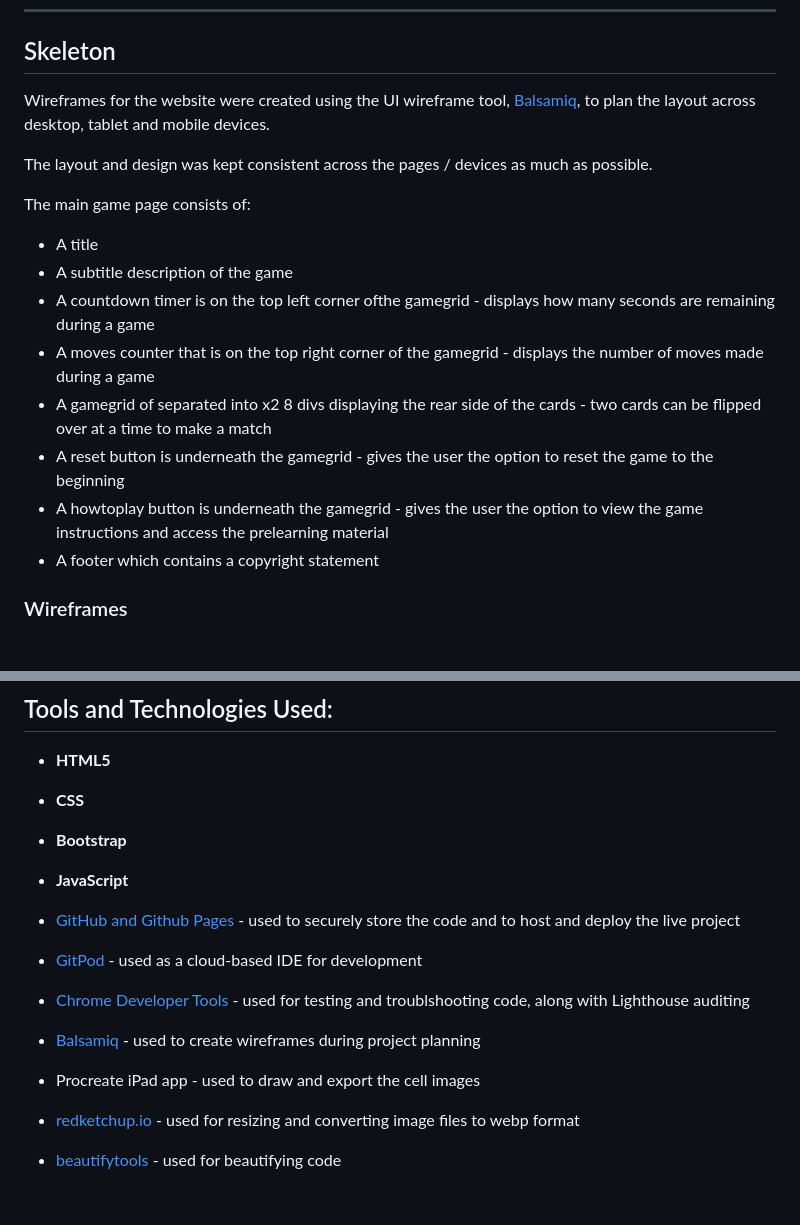
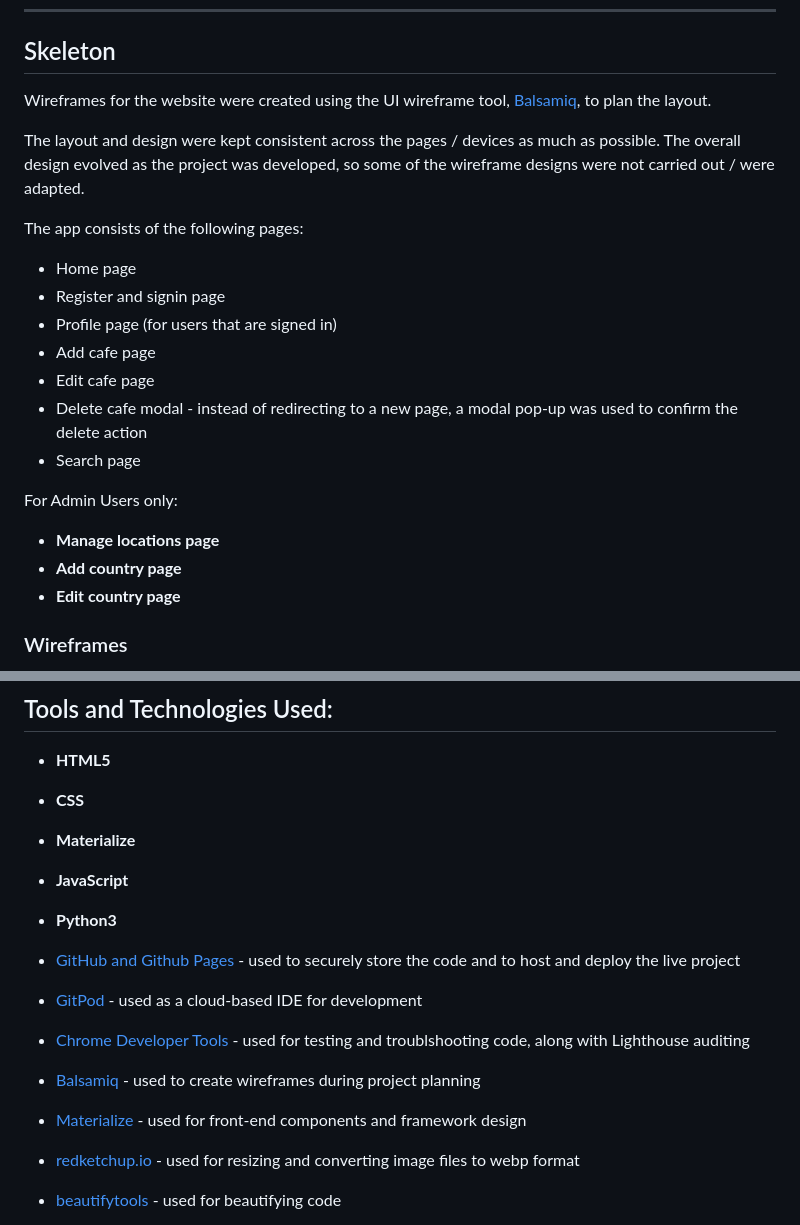
Before and after one commit to tarahwaters/milestone-project3, a Markdown page: README.md, 2 parts joined by grey strips. Drawn GitHub-style; blank space fills up the shorter version.

Commit message:
Add details to Skeleton section

```diff
--- a/README.md
+++ b/README.md
@@ -147,20 +147,24 @@ Y / N indicates a Yes / No as to whether each opportunity was acheived and imple
 
 ## Skeleton
 
-Wireframes for the website were created using the UI wireframe tool, [Balsamiq](https://balsamiq.com/), to plan the layout across desktop, tablet and mobile devices.
+Wireframes for the website were created using the UI wireframe tool, [Balsamiq](https://balsamiq.com/), to plan the layout.
 
-The layout and design was kept consistent across the pages / devices as much as possible.
+The layout and design were kept consistent across the pages / devices as much as possible.
+The overall design evolved as the project was developed, so some of the wireframe designs were not carried out / were adapted.
 
-The main game page consists of:
+The app consists of the following pages:
+- Home page
+- Register and signin page
+- Profile page (for users that are signed in)
+- Add cafe page
+- Edit cafe page
+- Delete cafe modal - instead of redirecting to a new page, a modal pop-up was used to confirm the delete action
+- Search page
 
-- A title
-- A subtitle description of the game
-- A countdown timer is on the top left corner ofthe gamegrid - displays how many seconds are remaining during a game
-- A moves counter that is on the top right corner of the gamegrid - displays the number of moves made during a game
-- A gamegrid of separated into x2 8 divs displaying the rear side of the cards - two cards can be flipped over at a time to make a match
-- A reset button is underneath the gamegrid - gives the user the option to reset the game to the beginning
-- A howtoplay button is underneath the gamegrid - gives the user the option to view the game instructions and access the prelearning material
-- A footer which contains a copyright statement
+For Admin Users only:
+- **Manage locations page**
+- **Add country page**
+- **Edit country page**
 
 ### Wireframes
 
@@ -219,14 +223,15 @@ As the project evolved and to align more with the Materialize color options, ext
 
 - **HTML5**
 - **CSS**
-- **Bootstrap**
+- **Materialize**
 - **JavaScript**
+- **Python3**
 
 - [GitHub and Github Pages](https://github.com/) - used to securely store the code and to host and deploy the live project
 - [GitPod](https://www.gitpod.io/) - used as a cloud-based IDE for development
 - [Chrome Developer Tools](https://developer.chrome.com/docs/devtools/) - used for testing and troublshooting code, along with Lighthouse auditing
 - [Balsamiq](https://balsamiq.com/wireframes/) - used to create wireframes during project planning
-- Procreate iPad app - used to draw and export the cell images
+- [Materialize](https://materializecss.com/) - used for front-end components and framework design
 - [redketchup.io](https://redketchup.io/) - used for resizing and converting image files to webp format
 - [beautifytools](https://beautifytools.com/) - used for beautifying code
 - [Coolors](https://coolors.co/) - used to generate a color palette for the website design
```
Also changed, not shown: other parts of README.md (+1 -1 lines).
